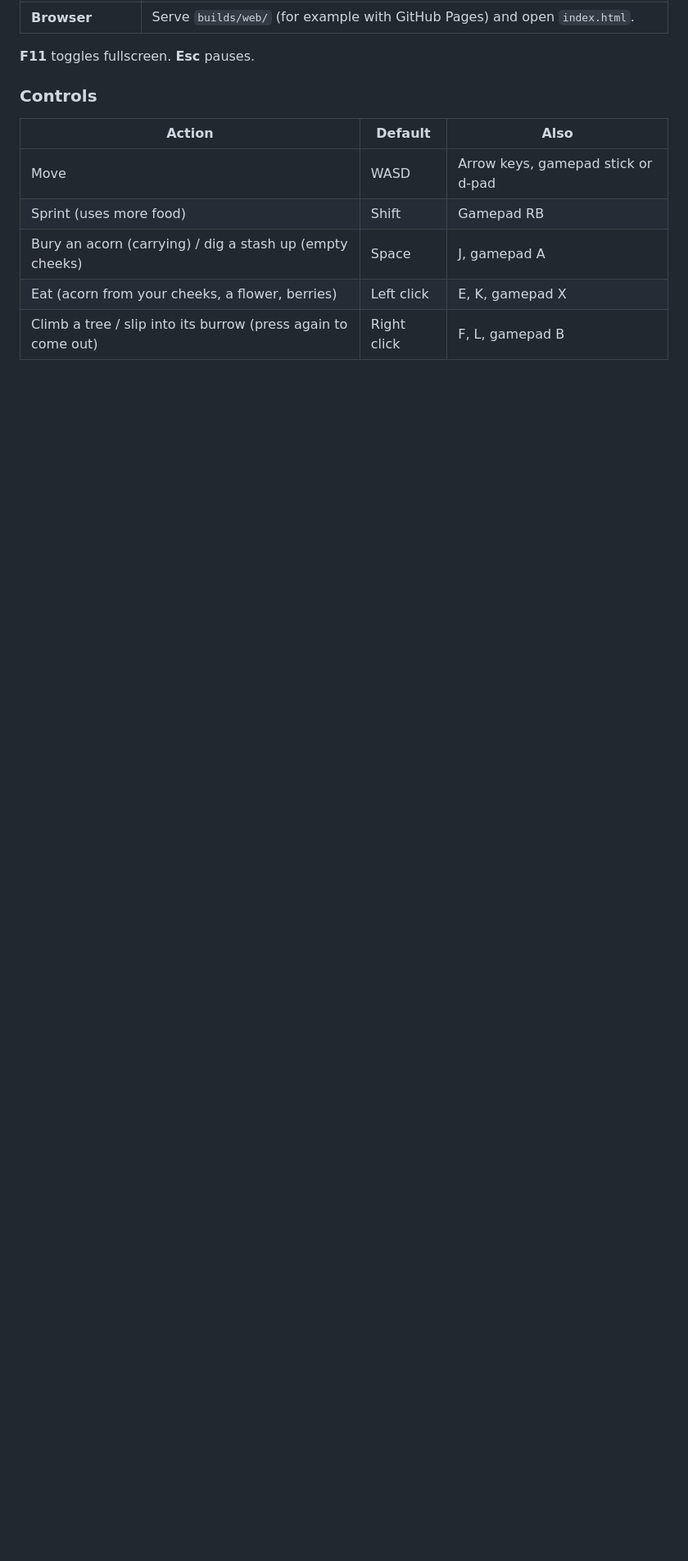
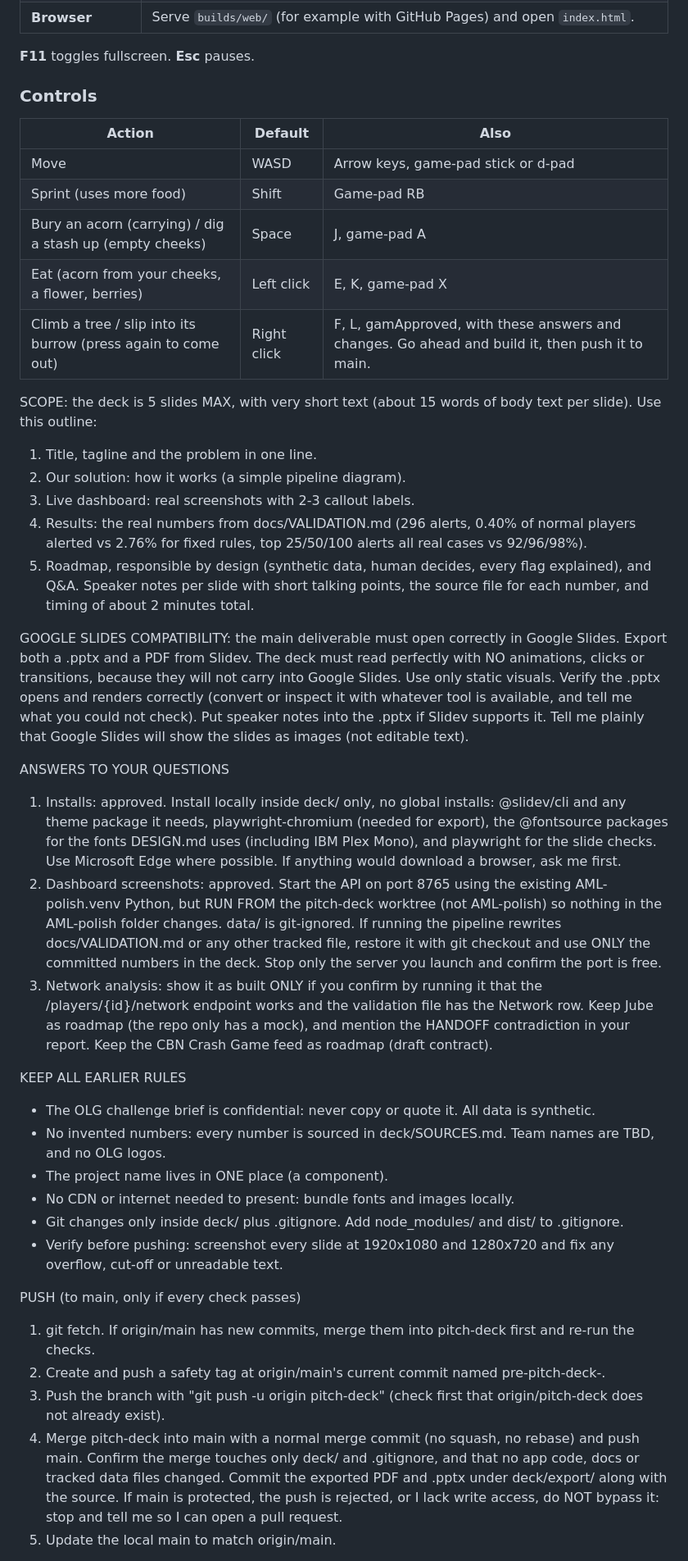
Before and after one commit to Sidneneyyy/Game-Jam, a Markdown page: README.md, the part around one of its changes. Shown at 82% size. GitHub-like rendering; blank space fills up the shorter version.

```diff
--- a/README.md
+++ b/README.md
@@ -19,8 +19,68 @@ Real squirrels plant forests this way, by forgetting.
 
 | Action | Default | Also |
 |---|---|---|
-| Move | WASD | Arrow keys, gamepad stick or d-pad |
-| Sprint (uses more food) | Shift | Gamepad RB |
-| Bury an acorn (carrying) / dig a stash up (empty cheeks) | Space | J, gamepad A |
-| Eat (acorn from your cheeks, a flower, berries) | Left click | E, K, gamepad X |
-| Climb a tree / slip into its burrow (press again to come out) | Right click | F, L, gamepad B |
+| Move | WASD | Arrow keys, game-pad stick or d-pad |
+| Sprint (uses more food) | Shift | Game-pad RB |
+| Bury an acorn (carrying) / dig a stash up (empty cheeks) | Space | J, game-pad A |
+| Eat (acorn from your cheeks, a flower, berries) | Left click | E, K, game-pad X |
+| Climb a tree / slip into its burrow (press again to come out) | Right click | F, L, gamApproved, with these answers and changes. Go ahead and build it, then push it to main.
+
+SCOPE: the deck is 5 slides MAX, with very short text (about 15 words of body text per
+slide). Use this outline:
+1. Title, tagline and the problem in one line.
+2. Our solution: how it works (a simple pipeline diagram).
+3. Live dashboard: real screenshots with 2-3 callout labels.
+4. Results: the real numbers from docs/VALIDATION.md (296 alerts, 0.40% of normal players
+   alerted vs 2.76% for fixed rules, top 25/50/100 alerts all real cases vs 92/96/98%).
+5. Roadmap, responsible by design (synthetic data, human decides, every flag explained),
+   and Q&A.
+Speaker notes per slide with short talking points, the source file for each number, and
+timing of about 2 minutes total.
+
+GOOGLE SLIDES COMPATIBILITY: the main deliverable must open correctly in Google Slides.
+Export both a .pptx and a PDF from Slidev. The deck must read perfectly with NO animations,
+clicks or transitions, because they will not carry into Google Slides. Use only static
+visuals. Verify the .pptx opens and renders correctly (convert or inspect it with whatever
+tool is available, and tell me what you could not check). Put speaker notes into the .pptx if
+Slidev supports it. Tell me plainly that Google Slides will show the slides as images (not
+editable text).
+
+ANSWERS TO YOUR QUESTIONS
+1. Installs: approved. Install locally inside deck/ only, no global installs: @slidev/cli and
+   any theme package it needs, playwright-chromium (needed for export), the @fontsource
+   packages for the fonts DESIGN.md uses (including IBM Plex Mono), and playwright for the
+   slide checks. Use Microsoft Edge where possible. If anything would download a browser, ask
+   me first.
+2. Dashboard screenshots: approved. Start the API on port 8765 using the existing
+   AML-polish\.venv Python, but RUN FROM the pitch-deck worktree (not AML-polish) so nothing in
+   the AML-polish folder changes. data/ is git-ignored. If running the pipeline rewrites
+   docs/VALIDATION.md or any other tracked file, restore it with git checkout and use ONLY the
+   committed numbers in the deck. Stop only the server you launch and confirm the port is free.
+3. Network analysis: show it as built ONLY if you confirm by running it that the
+   /players/{id}/network endpoint works and the validation file has the Network row. Keep Jube
+   as roadmap (the repo only has a mock), and mention the HANDOFF contradiction in your report.
+   Keep the CBN Crash Game feed as roadmap (draft contract).
+
+KEEP ALL EARLIER RULES
+- The OLG challenge brief is confidential: never copy or quote it. All data is synthetic.
+- No invented numbers: every number is sourced in deck/SOURCES.md. Team names are TBD, and no
+  OLG logos.
+- The project name lives in ONE place (a <ProjectName/> component).
+- No CDN or internet needed to present: bundle fonts and images locally.
+- Git changes only inside deck/ plus .gitignore. Add node_modules/ and dist/ to .gitignore.
+- Verify before pushing: screenshot every slide at 1920x1080 and 1280x720 and fix any overflow,
+  cut-off or unreadable text.
+
+PUSH (to main, only if every check passes)
+1. git fetch. If origin/main has new commits, merge them into pitch-deck first and re-run the
+   checks.
+2. Create and push a safety tag at origin/main's current commit named pre-pitch-deck-<date>.
+3. Push the branch with "git push -u origin pitch-deck" (check first that origin/pitch-deck
+   does not already exist).
+4. Merge pitch-deck into main with a normal merge commit (no squash, no rebase) and push main.
+   Confirm the merge touches only deck/ and .gitignore, and that no app code, docs or tracked
+   data files changed. Commit the exported PDF and .pptx under deck/export/ along with the
+   source. If main is protected, the push is rejected, or I lack write access, do NOT bypass
+   it: stop and tell me so I can open a pull request.
+5. Update the local main to match origin/main.
+
```
Also changed, not shown: other parts of README.md (+10 -2 lines).
